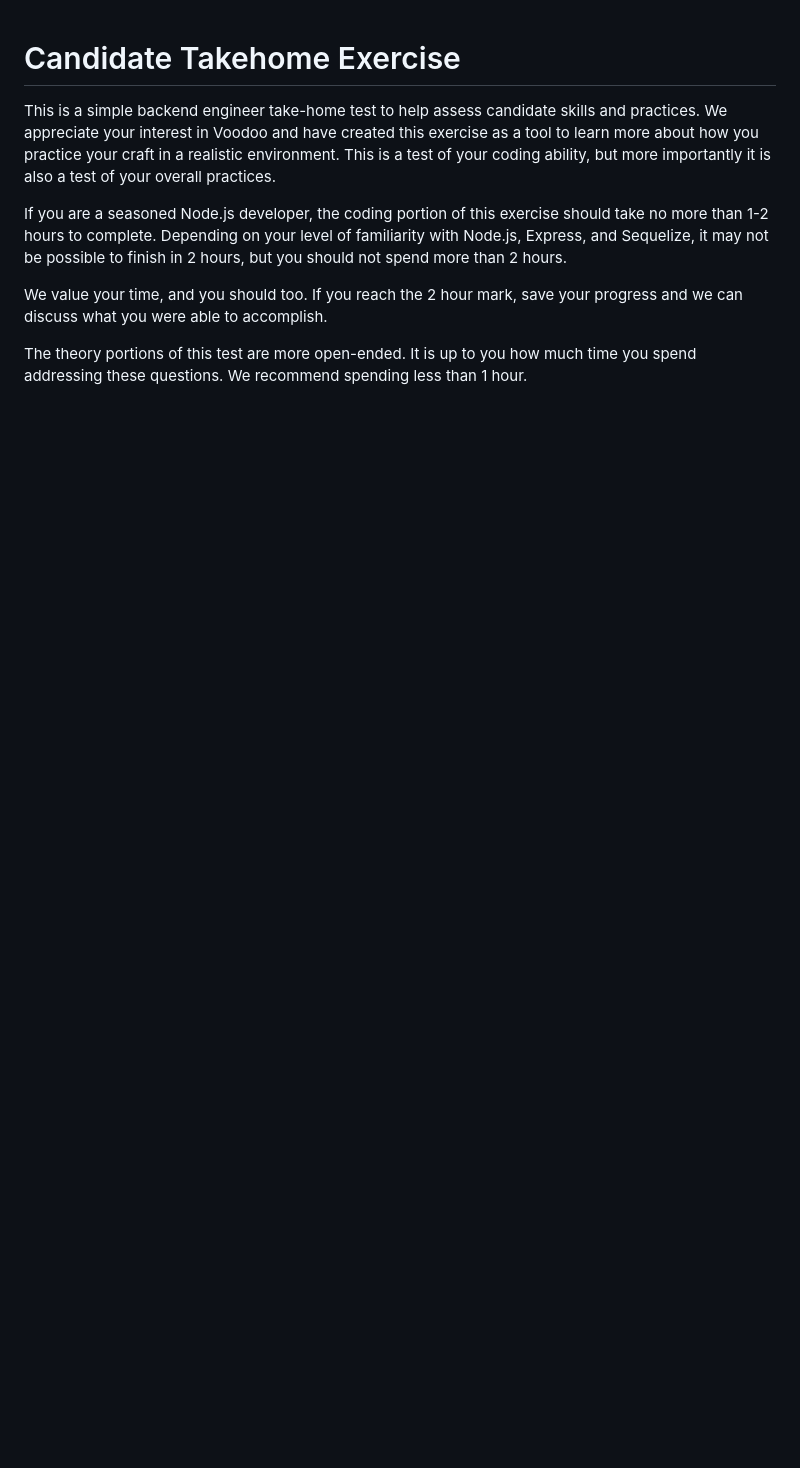
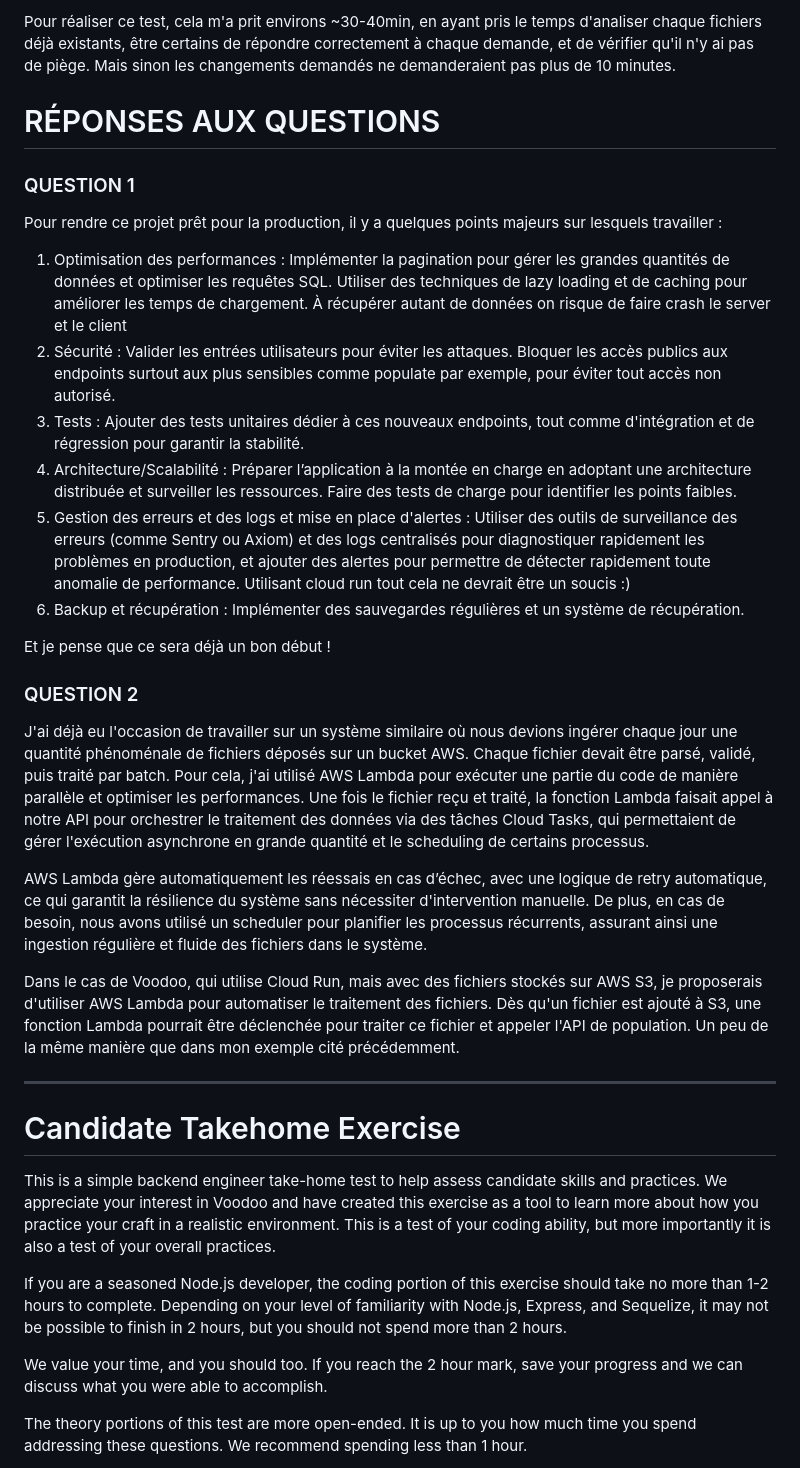
Before and after one commit to coschmit/Senior-back-end-engineer-Wizz-Test-new, a Markdown page: README.md, the part around the change. Rendered like a GitHub page; blank space fills up the shorter version.

```diff
--- a/README.md
+++ b/README.md
@@ -1,3 +1,38 @@
+Pour réaliser ce test, cela m'a prit environs ~30-40min, en ayant pris le temps d'analiser chaque fichiers déjà existants, être certains de répondre correctement à chaque demande, et de vérifier qu'il n'y ai pas de piège. Mais sinon les changements demandés ne demanderaient pas plus de 10 minutes.
+
+
+# RÉPONSES AUX QUESTIONS
+
+### QUESTION 1
+Pour rendre ce projet prêt pour la production, il y a quelques points majeurs sur lesquels travailler :
+1. Optimisation des performances : Implémenter la pagination pour gérer les grandes quantités de données et optimiser les requêtes SQL. Utiliser des techniques de lazy loading et de caching pour améliorer les temps de chargement. À récupérer autant de données on risque de faire crash le server et le client
+2. Sécurité : Valider les entrées utilisateurs pour éviter les attaques. Bloquer les accès publics aux endpoints surtout aux plus sensibles comme populate par exemple, pour éviter tout accès non autorisé.
+3. Tests : Ajouter des tests unitaires dédier à ces nouveaux endpoints, tout comme d'intégration et de régression pour garantir la stabilité.
+4. Architecture/Scalabilité : Préparer l’application à la montée en charge en adoptant une architecture distribuée et surveiller les ressources. Faire des tests de charge pour identifier les points faibles.
+5. Gestion des erreurs et des logs et mise en place d'alertes : Utiliser des outils de surveillance des erreurs (comme Sentry ou Axiom) et des logs centralisés pour diagnostiquer rapidement les problèmes en production, et ajouter des alertes pour permettre de détecter rapidement toute anomalie de performance. Utilisant cloud run tout cela ne devrait être un soucis :)
+7. Backup et récupération : Implémenter des sauvegardes régulières et un système de récupération.
+
+Et je pense que ce sera déjà un bon début !
+
+### QUESTION 2
+J'ai déjà eu l'occasion de travailler sur un système similaire où nous devions ingérer chaque jour une quantité phénoménale de fichiers déposés sur un bucket AWS. Chaque fichier devait être parsé, validé, puis traité par batch. Pour cela, j'ai utilisé AWS Lambda pour exécuter une partie du code de manière parallèle et optimiser les performances. Une fois le fichier reçu et traité, la fonction Lambda faisait appel à notre API pour orchestrer le traitement des données via des tâches Cloud Tasks, qui permettaient de gérer l'exécution asynchrone en grande quantité et le scheduling de certains processus.
+
+AWS Lambda gère automatiquement les réessais en cas d’échec, avec une logique de retry automatique, ce qui garantit la résilience du système sans nécessiter d'intervention manuelle. De plus, en cas de besoin, nous avons utilisé un scheduler pour planifier les processus récurrents, assurant ainsi une ingestion régulière et fluide des fichiers dans le système.
+
+Dans le cas de Voodoo, qui utilise Cloud Run, mais avec des fichiers stockés sur AWS S3, je proposerais d'utiliser AWS Lambda pour automatiser le traitement des fichiers. Dès qu'un fichier est ajouté à S3, une fonction Lambda pourrait être déclenchée pour traiter ce fichier et appeler l'API de population.
+Un peu de la même manière que dans mon exemple cité précédemment.
+
+
+
+-------------
+
+
+
+
+
+
+
+
 # Candidate Takehome Exercise
 This is a simple backend engineer take-home test to help assess candidate skills and practices.  We appreciate your interest in Voodoo and have created this exercise as a tool to learn more about how you practice your craft in a realistic environment.  This is a test of your coding ability, but more importantly it is also a test of your overall practices.
 
```
